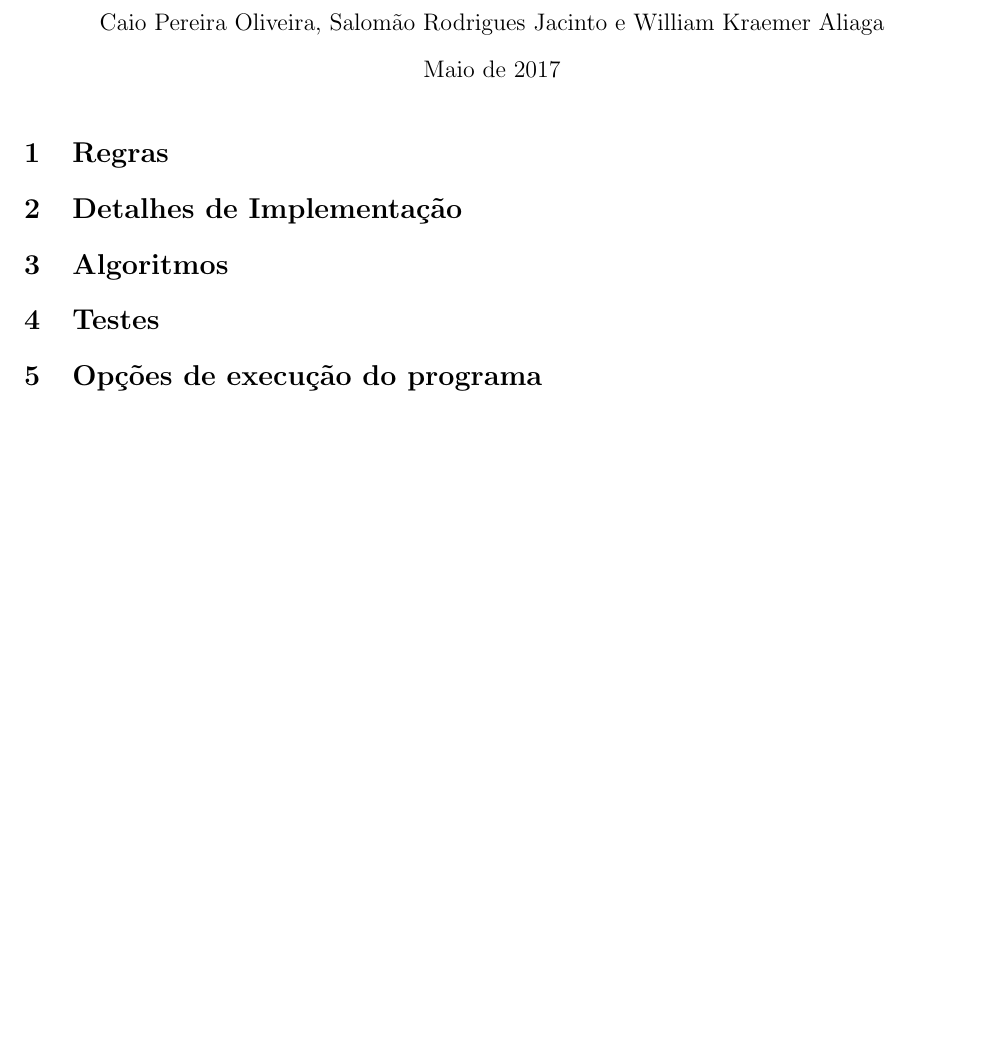
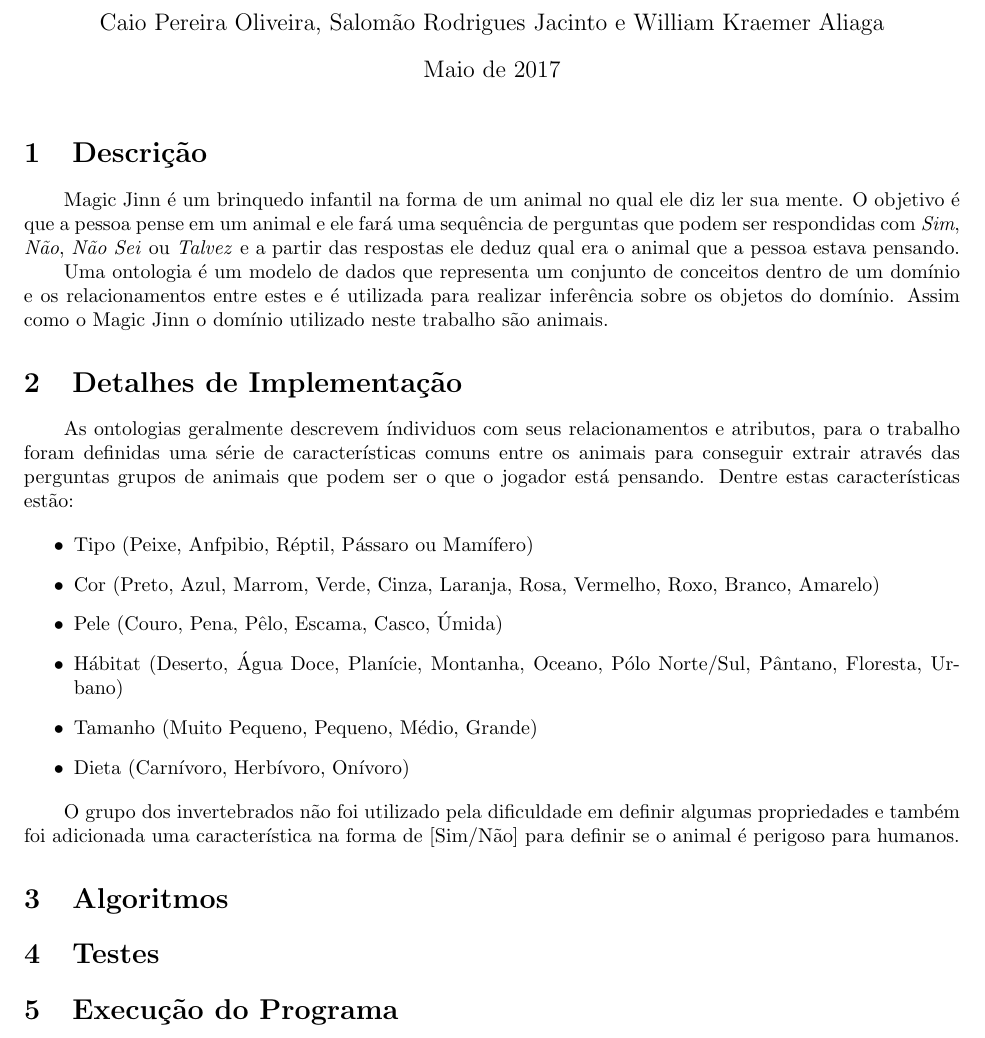
Before and after one commit to caiopo/INE5430, a LaTeX document (T2/relatorio/main.tex): part of the page, cut so that both start at the same text, the shorter picture padded with empty space. Compiled offline with pdfLaTeX.

Commit message:
Update main.tex

```diff
--- a/T2/relatorio/main.tex
+++ b/T2/relatorio/main.tex
@@ -17,14 +17,41 @@
 
 \maketitle
 
-\section{Regras}
+\section{Descrição}
+
+Magic Jinn é um brinquedo infantil na forma de um animal no qual ele diz ler sua mente. O objetivo é que a pessoa pense em um animal e ele fará uma sequência de perguntas que podem ser respondidas com  \textit{Sim}, \textit{Não}, \textit{Não Sei} ou \textit{Talvez} e a partir das respostas ele deduz qual era o animal que a pessoa estava pensando.
+
+Uma ontologia é um modelo de dados que representa um conjunto de conceitos dentro de um domínio e os relacionamentos entre estes e é utilizada para realizar inferência sobre os objetos do domínio. Assim como o Magic Jinn o domínio utilizado neste trabalho são animais.
+
 
 \section{Detalhes de Implementação}
 
+As ontologias geralmente descrevem índividuos com seus relacionamentos e atributos, para o trabalho foram definidas uma série de características comuns entre os animais para conseguir extrair através das perguntas grupos de animais que podem ser o que o jogador está pensando. Dentre estas características estão:
+
+\begin{itemize}
+    \item Tipo (Peixe, Anfpibio, Réptil, Pássaro ou  Mamífero)
+    \item Cor (Preto, Azul, Marrom, Verde, Cinza, Laranja, Rosa, Vermelho, Roxo, Branco, Amarelo)
+    \item Pele (Couro, Pena, Pêlo, Escama, Casco, Úmida)
+    \item Hábitat (Deserto, Água Doce, Planície, Montanha, Oceano, Pólo Norte/Sul, Pântano, Floresta, Urbano)
+    \item Tamanho (Muito Pequeno, Pequeno, Médio, Grande)
+    \item Dieta (Carnívoro, Herbívoro, Onívoro)
+\end{itemize}
+
+O grupo dos invertebrados não foi utilizado pela dificuldade em definir algumas propriedades e também foi adicionada uma característica na forma de [Sim/Não] para definir se o animal é perigoso para humanos.
+
+%INCLUIR O CSV QUE APARECE NO GIT PRA MOSTRAR OS ANIMAIS QUE ESTAO NA BASE
+%\includegraphics[width=\textwidth]{animals_csv}
+
 \section{Algoritmos}
+
+%talvez explicar como o pandas funciona e o que acontece quando o sistema recebe o resultado de cada pergunta
 
 \section{Testes}
 
-\section{Opções de execução do programa}
+%descrever passo a passo a partir da escolha de um animal e ver o andamento do programa
+
+\section{Execução do Programa}
+
+%como faz pra rodar, talvez seja aqui que fale da necessidade de ter o pandas instalado e formas como pode fazer isso
 
 \end{document}
```
